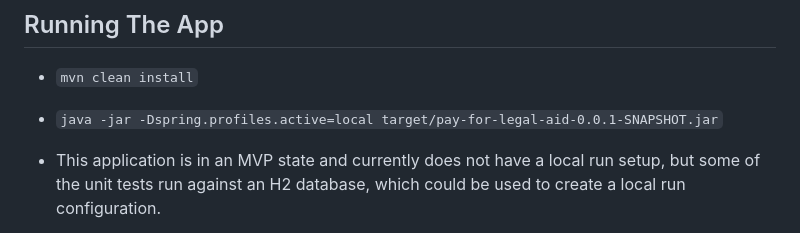
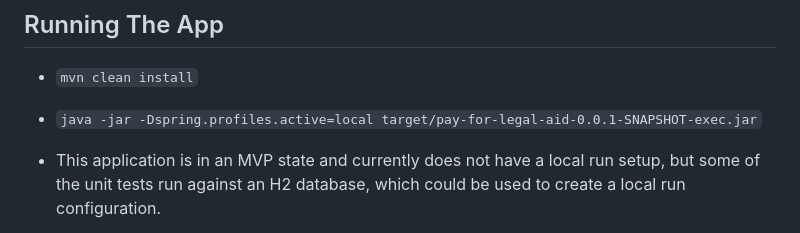
Before and after one commit to ministryofjustice/payforlegalaid, a Markdown page: README.md, the part around the change. Drawn GitHub-style.

Commit message:
Update Readme to reflect new command to start app

```diff
--- a/README.md
+++ b/README.md
@@ -92,7 +92,7 @@ https://dsdmoj.atlassian.net/wiki/spaces/LPF/pages/4736516940/GPFD+Environments
 
 - `mvn clean install`
 
-- `java -jar -Dspring.profiles.active=local target/pay-for-legal-aid-0.0.1-SNAPSHOT.jar`
+- `java -jar -Dspring.profiles.active=local target/pay-for-legal-aid-0.0.1-SNAPSHOT-exec.jar`
 
 - This application is in an MVP state and currently does not have a local run setup, but some of the unit tests run
   against an H2 database, which could be used to create a local run configuration.
```
